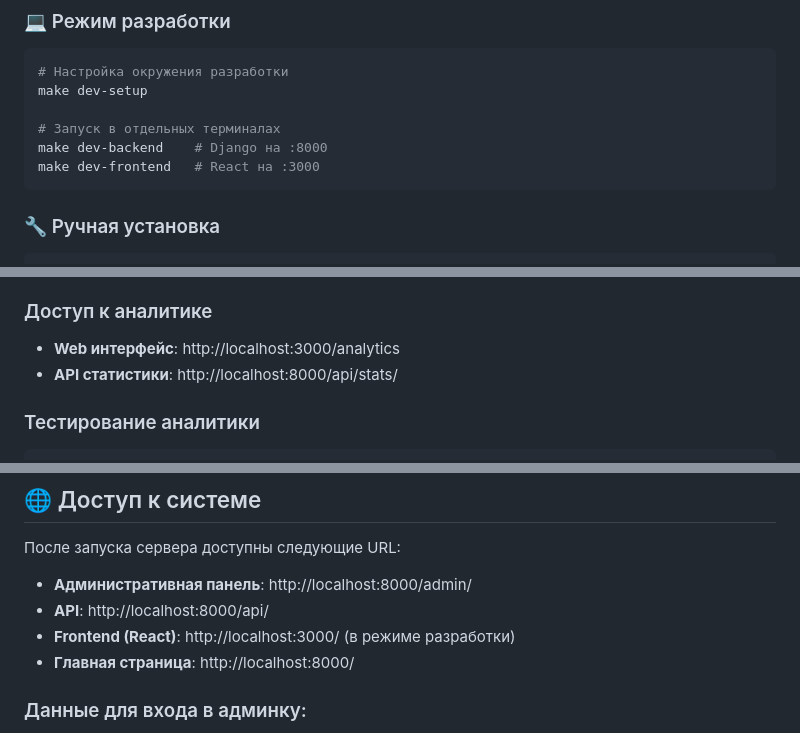
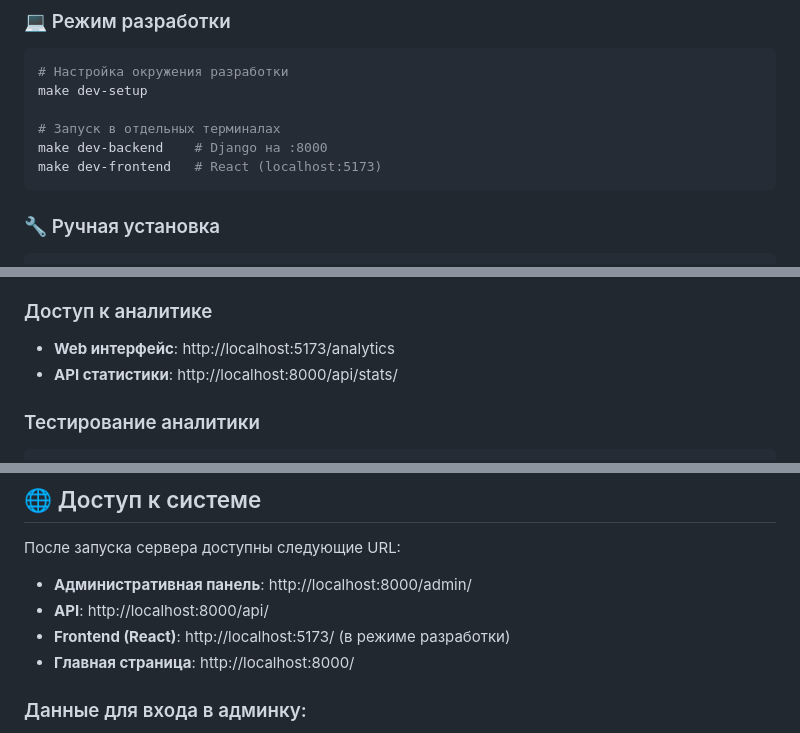
Before and after one commit to ksushanik/strain_collection, a Markdown page: README.md, 3 parts joined by grey strips. Rendered like a GitHub page.

````diff
--- a/README.md
+++ b/README.md
@@ -100,7 +101,7 @@ make dev-setup
 
 # Запуск в отдельных терминалах
 make dev-backend    # Django на :8000
-make dev-frontend   # React на :3000
+make dev-frontend   # React (localhost:5173)
 ```
 
 ### 🔧 Ручная установка
@@ -269,7 +270,7 @@ make test-bulk
 - Использование хранилища
 
 ### Доступ к аналитике
-- **Web интерфейс**: http://localhost:3000/analytics
+- **Web интерфейс**: http://localhost:5173/analytics
 - **API статистики**: http://localhost:8000/api/stats/
 
 ### Тестирование аналитики
@@ -311,7 +312,7 @@ make migrate-changelog
 
 - **Административная панель**: http://localhost:8000/admin/
 - **API**: http://localhost:8000/api/
-- **Frontend (React)**: http://localhost:3000/ (в режиме разработки)
+- **Frontend (React)**: http://localhost:5173/ (в режиме разработки)
 - **Главная страница**: http://localhost:8000/
 
 ### Данные для входа в админку:
````
Also changed, not shown: other parts of README.md (+5 -4 lines).
